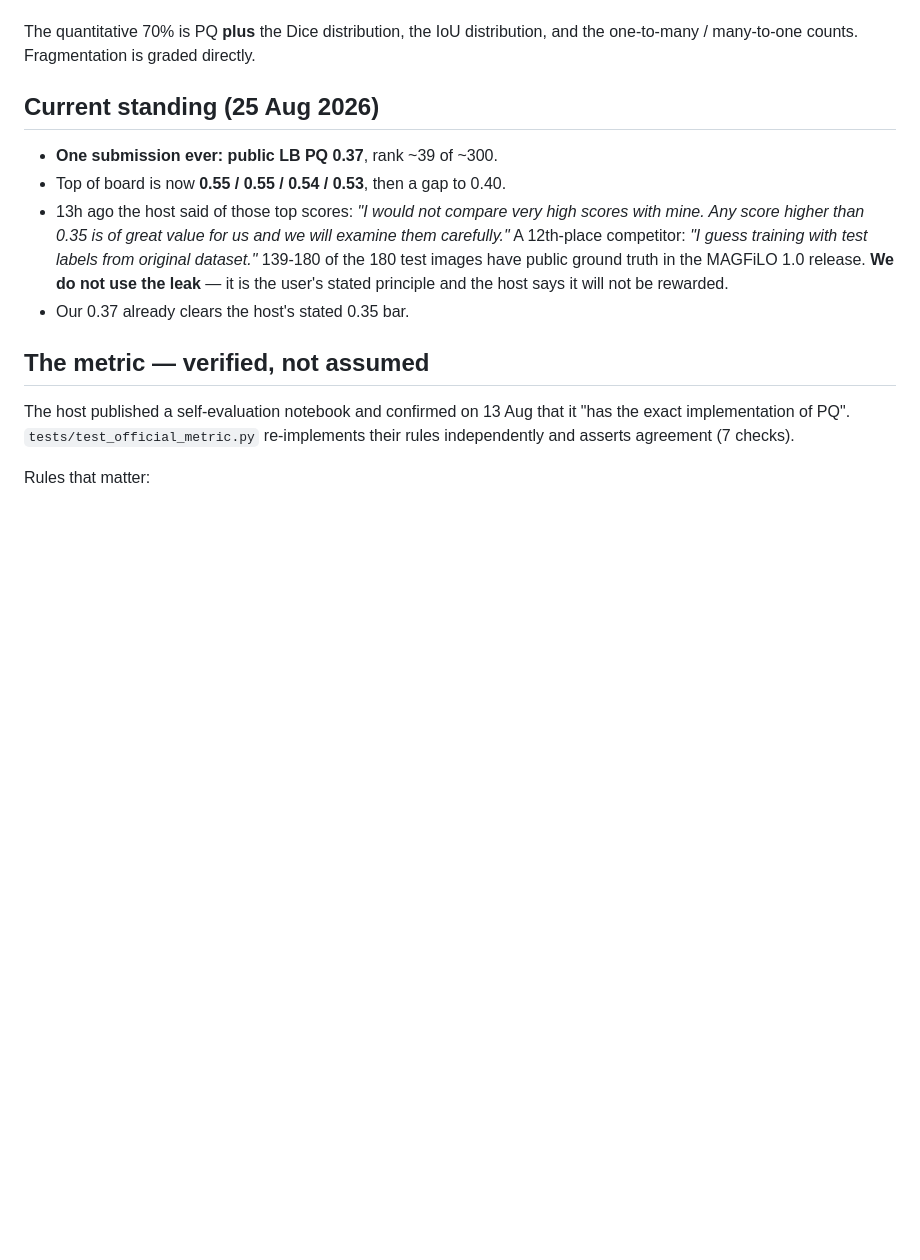
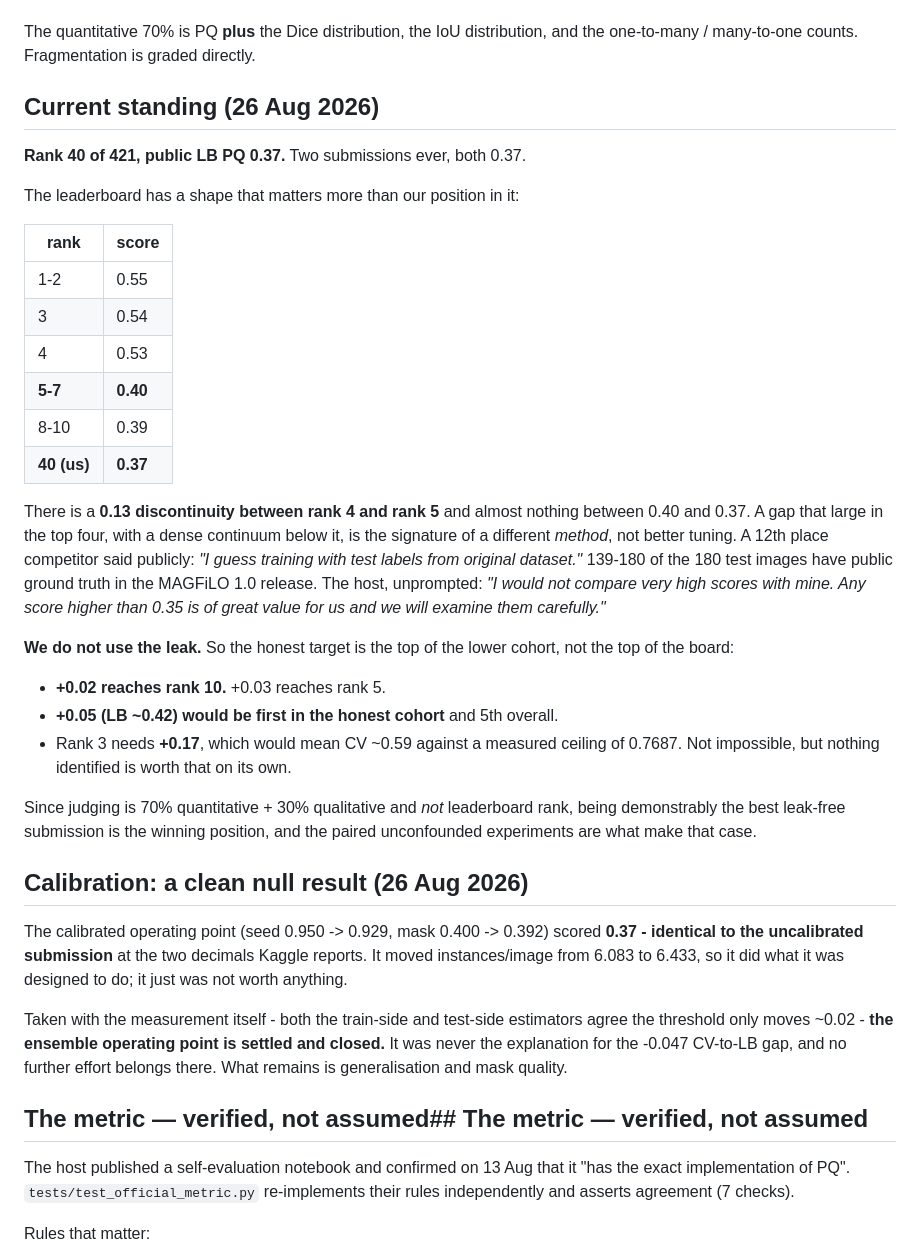
Before and after one commit to msraaghavan/Solar, a Markdown page: HANDOVER.md, the part around the change. Drawn GitHub-style; blank space fills up the shorter version.

Commit message:
Record rank 40/421 and the calibration null result
The calibrated operating point scored 0.37, identical to the uncalibrated one.
It did what it was designed to do - instances/image 6.083 -> 6.433 - and it was
worth nothing.  Both estimators had already agreed the threshold only moves
~0.02, so the operating point is now settled and closed as a line of work.

The leaderboard shape is the more useful finding: 0.55/0.55/0.54/0.53, then a
0.13 cliff to 0.40, then a dense continuum down through our 0.37.  A gap that
large above a continuum is a different method, not better tuning, and the host
has said not to compare with those scores.  The honest target is therefore the
top of the lower cohort: +0.02 is rank 10, +0.05 would be first among leak-free
entries.

Co-Authored-By: Claude Opus 5 <noreply@anthropic.com>

```diff
--- a/HANDOVER.md
+++ b/HANDOVER.md
@@ -24,19 +24,55 @@ needs the user's own Google login.
 The quantitative 70% is PQ **plus** the Dice distribution, the IoU distribution,
 and the one-to-many / many-to-one counts. Fragmentation is graded directly.
 
-## Current standing (25 Aug 2026)
+## Current standing (26 Aug 2026)
 
-- **One submission ever: public LB PQ 0.37**, rank ~39 of ~300.
-- Top of board is now **0.55 / 0.55 / 0.54 / 0.53**, then a gap to 0.40.
-- 13h ago the host said of those top scores: *"I would not compare very high
-  scores with mine. Any score higher than 0.35 is of great value for us and we
-  will examine them carefully."* A 12th-place competitor: *"I guess training with
-  test labels from original dataset."* 139-180 of the 180 test images have public
-  ground truth in the MAGFiLO 1.0 release. **We do not use the leak** — it is the
-  user's stated principle and the host says it will not be rewarded.
-- Our 0.37 already clears the host's stated 0.35 bar.
+**Rank 40 of 421, public LB PQ 0.37.** Two submissions ever, both 0.37.
 
-## The metric — verified, not assumed
+The leaderboard has a shape that matters more than our position in it:
+
+| rank | score |
+|---|---|
+| 1-2 | 0.55 |
+| 3 | 0.54 |
+| 4 | 0.53 |
+| **5-7** | **0.40** |
+| 8-10 | 0.39 |
+| **40 (us)** | **0.37** |
+
+There is a **0.13 discontinuity between rank 4 and rank 5** and almost nothing
+between 0.40 and 0.37. A gap that large in the top four, with a dense continuum
+below it, is the signature of a different *method*, not better tuning. A 12th
+place competitor said publicly: *"I guess training with test labels from original
+dataset."* 139-180 of the 180 test images have public ground truth in the MAGFiLO
+1.0 release. The host, unprompted: *"I would not compare very high scores with
+mine. Any score higher than 0.35 is of great value for us and we will examine
+them carefully."*
+
+**We do not use the leak.** So the honest target is the top of the lower cohort,
+not the top of the board:
+
+- **+0.02 reaches rank 10.** +0.03 reaches rank 5.
+- **+0.05 (LB ~0.42) would be first in the honest cohort** and 5th overall.
+- Rank 3 needs **+0.17**, which would mean CV ~0.59 against a measured ceiling of
+  0.7687. Not impossible, but nothing identified is worth that on its own.
+
+Since judging is 70% quantitative + 30% qualitative and *not* leaderboard rank,
+being demonstrably the best leak-free submission is the winning position, and the
+paired unconfounded experiments are what make that case.
+
+## Calibration: a clean null result (26 Aug 2026)
+
+The calibrated operating point (seed 0.950 -> 0.929, mask 0.400 -> 0.392) scored
+**0.37 - identical to the uncalibrated submission** at the two decimals Kaggle
+reports. It moved instances/image from 6.083 to 6.433, so it did what it was
+designed to do; it just was not worth anything.
+
+Taken with the measurement itself - both the train-side and test-side estimators
+agree the threshold only moves ~0.02 - **the ensemble operating point is settled
+and closed.** It was never the explanation for the -0.047 CV-to-LB gap, and no
+further effort belongs there. What remains is generalisation and mask quality.
+
+## The metric — verified, not assumed## The metric — verified, not assumed
 
 The host published a self-evaluation notebook and confirmed on 13 Aug that it
 "has the exact implementation of PQ". `tests/test_official_metric.py`
```
